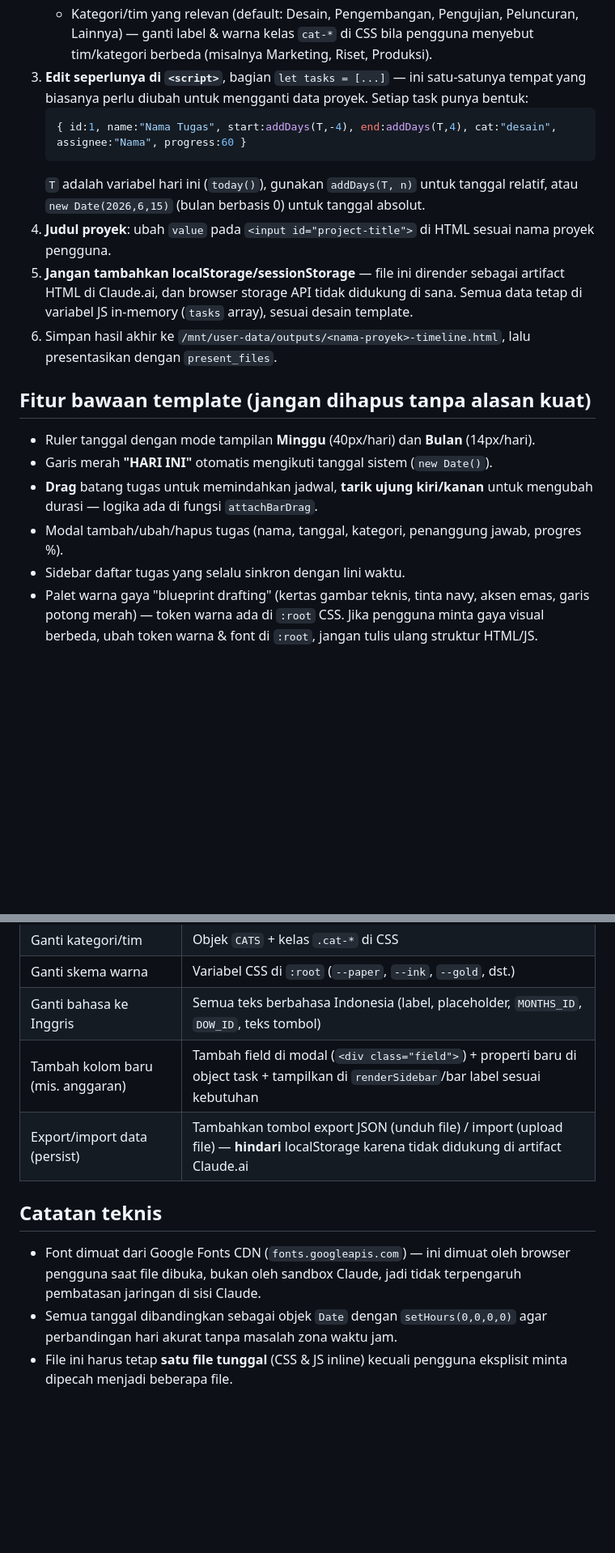
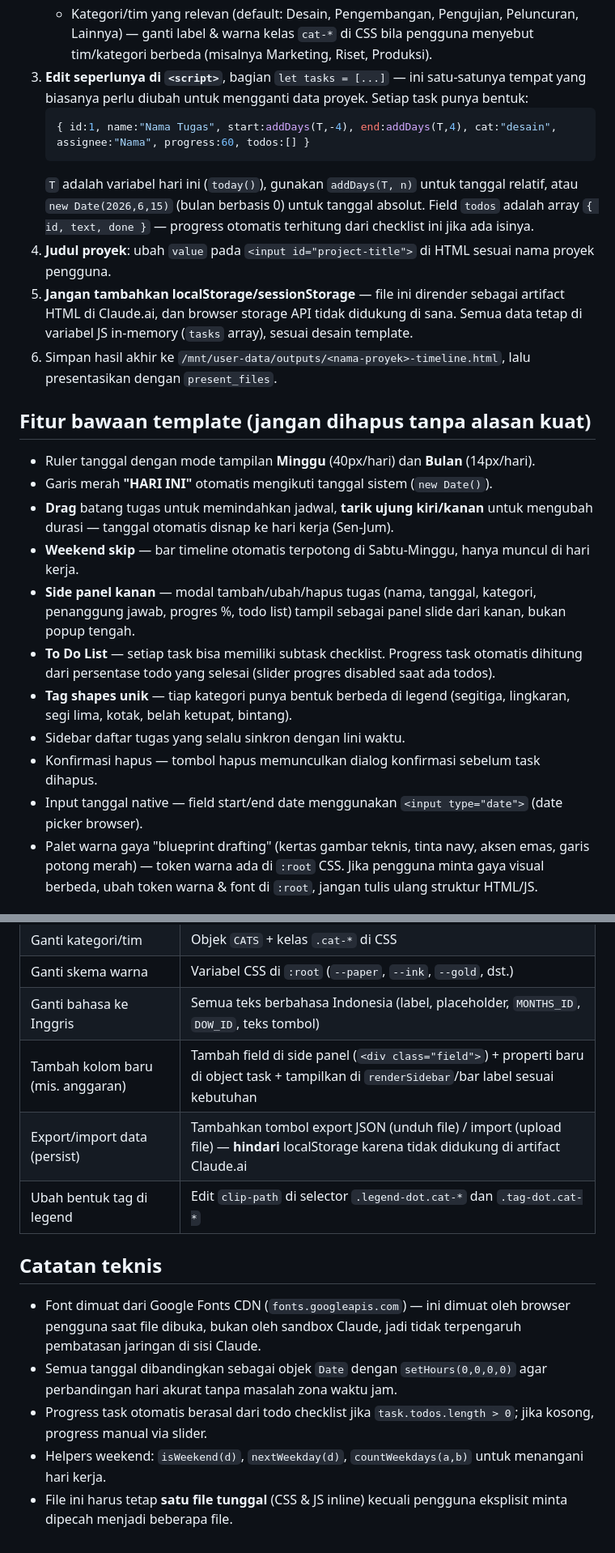
Before and after one commit to chunkeymost/time-pro, a Markdown page: SKILL.md, 2 parts joined by grey strips. Shown at 81% size. Rendered like a GitHub page; blank space fills up the shorter version.

Commit message:
feat: update SKILL.md

````diff
--- a/SKILL.md
+++ b/SKILL.md
@@ -27,9 +27,9 @@ Jangan gunakan skill ini jika pengguna secara eksplisit meminta file `.xlsx` (pa
    - Kategori/tim yang relevan (default: Desain, Pengembangan, Pengujian, Peluncuran, Lainnya) — ganti label & warna kelas `cat-*` di CSS bila pengguna menyebut tim/kategori berbeda (misalnya Marketing, Riset, Produksi).
 3. **Edit seperlunya di `<script>`**, bagian `let tasks = [...]` — ini satu-satunya tempat yang biasanya perlu diubah untuk mengganti data proyek. Setiap task punya bentuk:
    ```js
-   { id:1, name:"Nama Tugas", start:addDays(T,-4), end:addDays(T,4), cat:"desain", assignee:"Nama", progress:60 }
+   { id:1, name:"Nama Tugas", start:addDays(T,-4), end:addDays(T,4), cat:"desain", assignee:"Nama", progress:60, todos:[] }
    ```
-   `T` adalah variabel hari ini (`today()`), gunakan `addDays(T, n)` untuk tanggal relatif, atau `new Date(2026,6,15)` (bulan berbasis 0) untuk tanggal absolut.
+   `T` adalah variabel hari ini (`today()`), gunakan `addDays(T, n)` untuk tanggal relatif, atau `new Date(2026,6,15)` (bulan berbasis 0) untuk tanggal absolut. Field `todos` adalah array `{ id, text, done }` — progress otomatis terhitung dari checklist ini jika ada isinya.
 4. **Judul proyek**: ubah `value` pada `<input id="project-title">` di HTML sesuai nama proyek pengguna.
 5. **Jangan tambahkan localStorage/sessionStorage** — file ini dirender sebagai artifact HTML di Claude.ai, dan browser storage API tidak didukung di sana. Semua data tetap di variabel JS in-memory (`tasks` array), sesuai desain template.
 6. Simpan hasil akhir ke `/mnt/user-data/outputs/<nama-proyek>-timeline.html`, lalu presentasikan dengan `present_files`.
@@ -38,9 +38,14 @@ Jangan gunakan skill ini jika pengguna secara eksplisit meminta file `.xlsx` (pa
 
 - Ruler tanggal dengan mode tampilan **Minggu** (40px/hari) dan **Bulan** (14px/hari).
 - Garis merah **"HARI INI"** otomatis mengikuti tanggal sistem (`new Date()`).
-- **Drag** batang tugas untuk memindahkan jadwal, **tarik ujung kiri/kanan** untuk mengubah durasi — logika ada di fungsi `attachBarDrag`.
-- Modal tambah/ubah/hapus tugas (nama, tanggal, kategori, penanggung jawab, progres %).
+- **Drag** batang tugas untuk memindahkan jadwal, **tarik ujung kiri/kanan** untuk mengubah durasi — tanggal otomatis disnap ke hari kerja (Sen-Jum).
+- **Weekend skip** — bar timeline otomatis terpotong di Sabtu-Minggu, hanya muncul di hari kerja.
+- **Side panel kanan** — modal tambah/ubah/hapus tugas (nama, tanggal, kategori, penanggung jawab, progres %, todo list) tampil sebagai panel slide dari kanan, bukan popup tengah.
+- **To Do List** — setiap task bisa memiliki subtask checklist. Progress task otomatis dihitung dari persentase todo yang selesai (slider progres disabled saat ada todos).
+- **Tag shapes unik** — tiap kategori punya bentuk berbeda di legend (segitiga, lingkaran, segi lima, kotak, belah ketupat, bintang).
 - Sidebar daftar tugas yang selalu sinkron dengan lini waktu.
+- Konfirmasi hapus — tombol hapus memunculkan dialog konfirmasi sebelum task dihapus.
+- Input tanggal native — field start/end date menggunakan `<input type="date">` (date picker browser).
 - Palet warna gaya "blueprint drafting" (kertas gambar teknis, tinta navy, aksen emas, garis potong merah) — token warna ada di `:root` CSS. Jika pengguna minta gaya visual berbeda, ubah token warna & font di `:root`, jangan tulis ulang struktur HTML/JS.
 
 ## Poin kustomisasi umum
@@ -51,11 +56,14 @@ Jangan gunakan skill ini jika pengguna secara eksplisit meminta file `.xlsx` (pa
 | Ganti kategori/tim | Objek `CATS` + kelas `.cat-*` di CSS |
 | Ganti skema warna | Variabel CSS di `:root` (`--paper`, `--ink`, `--gold`, dst.) |
 | Ganti bahasa ke Inggris | Semua teks berbahasa Indonesia (label, placeholder, `MONTHS_ID`, `DOW_ID`, teks tombol) |
-| Tambah kolom baru (mis. anggaran) | Tambah field di modal (`<div class="field">`) + properti baru di object task + tampilkan di `renderSidebar`/bar label sesuai kebutuhan |
+| Tambah kolom baru (mis. anggaran) | Tambah field di side panel (`<div class="field">`) + properti baru di object task + tampilkan di `renderSidebar`/bar label sesuai kebutuhan |
 | Export/import data (persist) | Tambahkan tombol export JSON (unduh file) / import (upload file) — **hindari** localStorage karena tidak didukung di artifact Claude.ai |
+| Ubah bentuk tag di legend | Edit `clip-path` di selector `.legend-dot.cat-*` dan `.tag-dot.cat-*` |
 
 ## Catatan teknis
 
 - Font dimuat dari Google Fonts CDN (`fonts.googleapis.com`) — ini dimuat oleh browser pengguna saat file dibuka, bukan oleh sandbox Claude, jadi tidak terpengaruh pembatasan jaringan di sisi Claude.
 - Semua tanggal dibandingkan sebagai objek `Date` dengan `setHours(0,0,0,0)` agar perbandingan hari akurat tanpa masalah zona waktu jam.
+- Progress task otomatis berasal dari todo checklist jika `task.todos.length > 0`; jika kosong, progress manual via slider.
+- Helpers weekend: `isWeekend(d)`, `nextWeekday(d)`, `countWeekdays(a,b)` untuk menangani hari kerja.
 - File ini harus tetap **satu file tunggal** (CSS & JS inline) kecuali pengguna eksplisit minta dipecah menjadi beberapa file.
````
